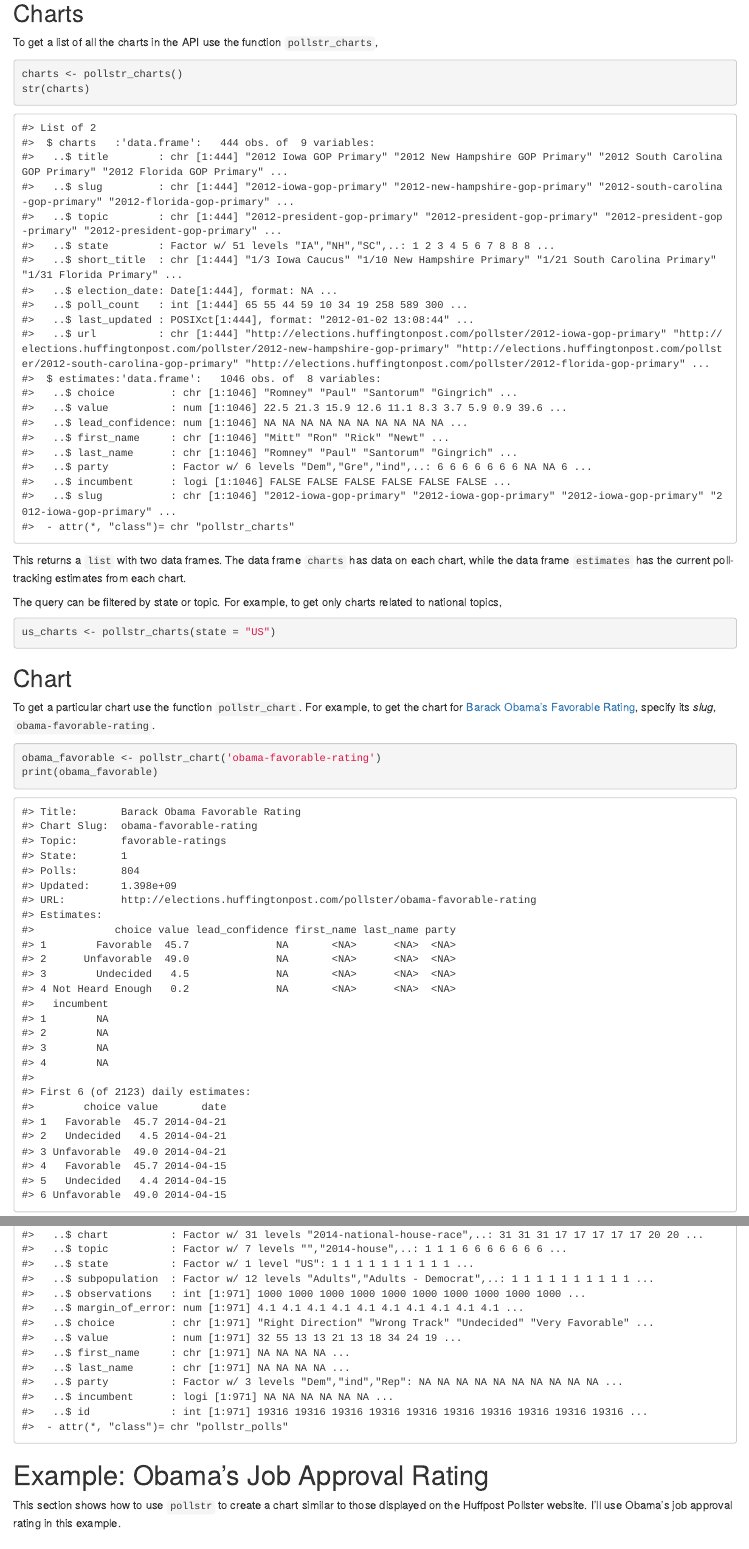
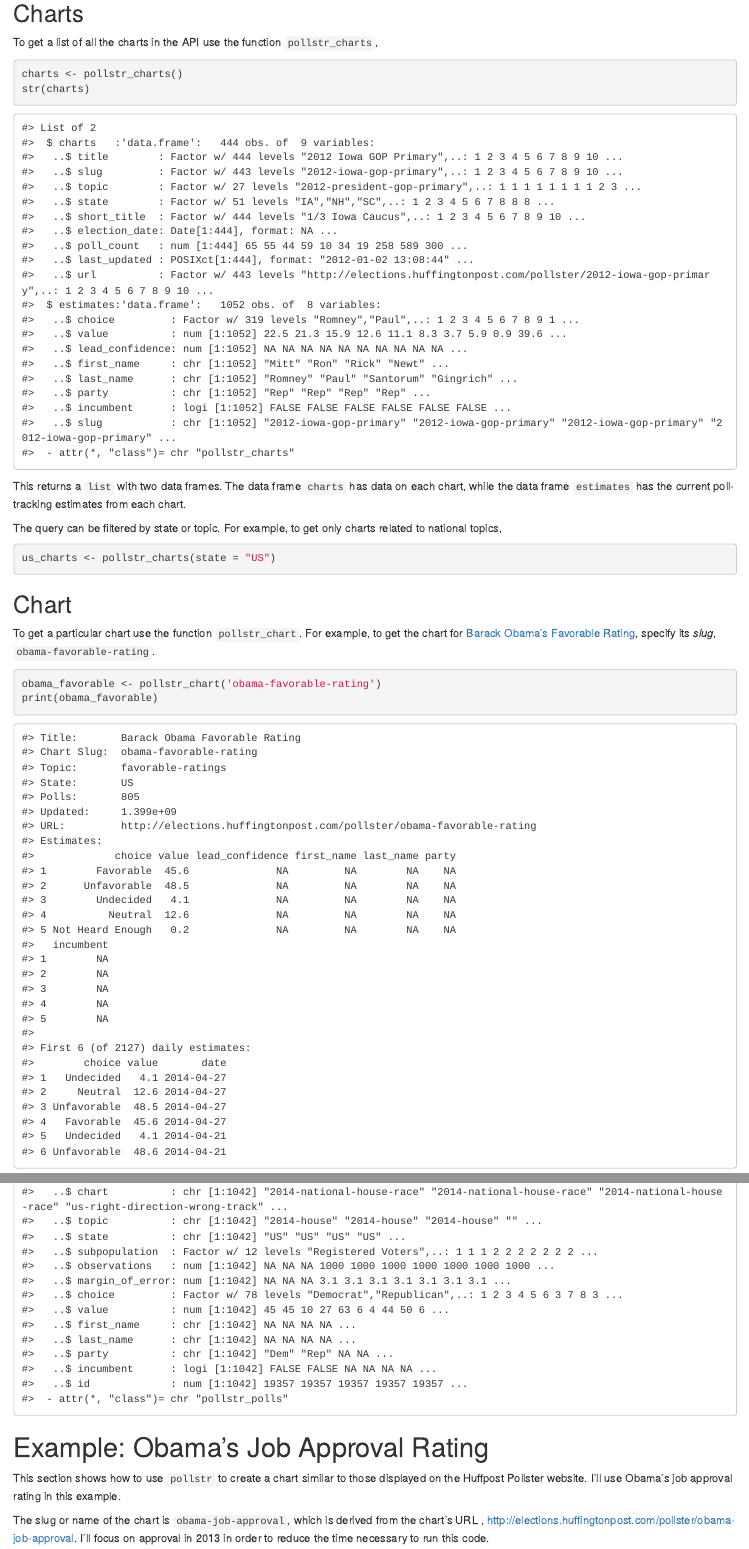
Before and after one commit to rOpenGov/pollstR, an R Markdown document (vignettes/introduction.Rmd): the page in a window 1100 px wide, from 500 px down, and a second part further down, joined at a grey line. Rendered offline with R 4.5, knitr and Pandoc, with nearby package versions.

Commit message:
see if vignettes pass check

````diff
--- a/vignettes/introduction.Rmd
+++ b/vignettes/introduction.Rmd
@@ -44,24 +44,24 @@ str(charts)
 ```
 #> List of 2
 #>  $ charts   :'data.frame':	444 obs. of  9 variables:
-#>   ..$ title        : chr [1:444] "2012 Iowa GOP Primary" "2012 New Hampshire GOP Primary" "2012 South Carolina GOP Primary" "2012 Florida GOP Primary" ...
-#>   ..$ slug         : chr [1:444] "2012-iowa-gop-primary" "2012-new-hampshire-gop-primary" "2012-south-carolina-gop-primary" "2012-florida-gop-primary" ...
-#>   ..$ topic        : chr [1:444] "2012-president-gop-primary" "2012-president-gop-primary" "2012-president-gop-primary" "2012-president-gop-primary" ...
+#>   ..$ title        : Factor w/ 444 levels "2012 Iowa GOP Primary",..: 1 2 3 4 5 6 7 8 9 10 ...
+#>   ..$ slug         : Factor w/ 443 levels "2012-iowa-gop-primary",..: 1 2 3 4 5 6 7 8 9 10 ...
+#>   ..$ topic        : Factor w/ 27 levels "2012-president-gop-primary",..: 1 1 1 1 1 1 1 1 2 3 ...
 #>   ..$ state        : Factor w/ 51 levels "IA","NH","SC",..: 1 2 3 4 5 6 7 8 8 8 ...
-#>   ..$ short_title  : chr [1:444] "1/3 Iowa Caucus" "1/10 New Hampshire Primary" "1/21 South Carolina Primary" "1/31 Florida Primary" ...
+#>   ..$ short_title  : Factor w/ 444 levels "1/3 Iowa Caucus",..: 1 2 3 4 5 6 7 8 9 10 ...
 #>   ..$ election_date: Date[1:444], format: NA ...
-#>   ..$ poll_count   : int [1:444] 65 55 44 59 10 34 19 258 589 300 ...
+#>   ..$ poll_count   : num [1:444] 65 55 44 59 10 34 19 258 589 300 ...
 #>   ..$ last_updated : POSIXct[1:444], format: "2012-01-02 13:08:44" ...
-#>   ..$ url          : chr [1:444] "http://elections.huffingtonpost.com/pollster/2012-iowa-gop-primary" "http://elections.huffingtonpost.com/pollster/2012-new-hampshire-gop-primary" "http://elections.huffingtonpost.com/pollster/2012-south-carolina-gop-primary" "http://elections.huffingtonpost.com/pollster/2012-florida-gop-primary" ...
-#>  $ estimates:'data.frame':	1046 obs. of  8 variables:
-#>   ..$ choice         : chr [1:1046] "Romney" "Paul" "Santorum" "Gingrich" ...
-#>   ..$ value          : num [1:1046] 22.5 21.3 15.9 12.6 11.1 8.3 3.7 5.9 0.9 39.6 ...
-#>   ..$ lead_confidence: num [1:1046] NA NA NA NA NA NA NA NA NA NA ...
-#>   ..$ first_name     : chr [1:1046] "Mitt" "Ron" "Rick" "Newt" ...
-#>   ..$ last_name      : chr [1:1046] "Romney" "Paul" "Santorum" "Gingrich" ...
-#>   ..$ party          : Factor w/ 6 levels "Dem","Gre","ind",..: 6 6 6 6 6 6 6 NA NA 6 ...
-#>   ..$ incumbent      : logi [1:1046] FALSE FALSE FALSE FALSE FALSE FALSE ...
-#>   ..$ slug           : chr [1:1046] "2012-iowa-gop-primary" "2012-iowa-gop-primary" "2012-iowa-gop-primary" "2012-iowa-gop-primary" ...
+#>   ..$ url          : Factor w/ 443 levels "http://elections.huffingtonpost.com/pollster/2012-iowa-gop-primary",..: 1 2 3 4 5 6 7 8 9 10 ...
+#>  $ estimates:'data.frame':	1052 obs. of  8 variables:
+#>   ..$ choice         : Factor w/ 319 levels "Romney","Paul",..: 1 2 3 4 5 6 7 8 9 1 ...
+#>   ..$ value          : num [1:1052] 22.5 21.3 15.9 12.6 11.1 8.3 3.7 5.9 0.9 39.6 ...
+#>   ..$ lead_confidence: num [1:1052] NA NA NA NA NA NA NA NA NA NA ...
+#>   ..$ first_name     : chr [1:1052] "Mitt" "Ron" "Rick" "Newt" ...
+#>   ..$ last_name      : chr [1:1052] "Romney" "Paul" "Santorum" "Gingrich" ...
+#>   ..$ party          : chr [1:1052] "Rep" "Rep" "Rep" "Rep" ...
+#>   ..$ incumbent      : logi [1:1052] FALSE FALSE FALSE FALSE FALSE FALSE ...
+#>   ..$ slug           : chr [1:1052] "2012-iowa-gop-primary" "2012-iowa-gop-primary" "2012-iowa-gop-primary" "2012-iowa-gop-primary" ...
 #>  - attr(*, "class")= chr "pollstr_charts"
 ```
 
@@ -91,30 +91,32 @@ print(obama_favorable)
 #> Title:       Barack Obama Favorable Rating
 #> Chart Slug:  obama-favorable-rating
 #> Topic:       favorable-ratings
-#> State:       1
-#> Polls:       804
-#> Updated:     1.398e+09
+#> State:       US
+#> Polls:       805
+#> Updated:     1.399e+09
 #> URL:         http://elections.huffingtonpost.com/pollster/obama-favorable-rating
 #> Estimates:
 #>             choice value lead_confidence first_name last_name party
-#> 1        Favorable  45.7              NA       <NA>      <NA>  <NA>
-#> 2      Unfavorable  49.0              NA       <NA>      <NA>  <NA>
-#> 3        Undecided   4.5              NA       <NA>      <NA>  <NA>
-#> 4 Not Heard Enough   0.2              NA       <NA>      <NA>  <NA>
+#> 1        Favorable  45.6              NA         NA        NA    NA
+#> 2      Unfavorable  48.5              NA         NA        NA    NA
+#> 3        Undecided   4.1              NA         NA        NA    NA
+#> 4          Neutral  12.6              NA         NA        NA    NA
+#> 5 Not Heard Enough   0.2              NA         NA        NA    NA
 #>   incumbent
 #> 1        NA
 #> 2        NA
 #> 3        NA
 #> 4        NA
+#> 5        NA
 #>
-#> First 6 (of 2123) daily estimates:
+#> First 6 (of 2127) daily estimates:
 #>        choice value       date
-#> 1   Favorable  45.7 2014-04-21
-#> 2   Undecided   4.5 2014-04-21
-#> 3 Unfavorable  49.0 2014-04-21
-#> 4   Favorable  45.7 2014-04-15
-#> 5   Undecided   4.4 2014-04-15
-#> 6 Unfavorable  49.0 2014-04-15
+#> 1   Undecided   4.1 2014-04-27
+#> 2     Neutral  12.6 2014-04-27
+#> 3 Unfavorable  48.5 2014-04-27
+#> 4   Favorable  45.6 2014-04-27
+#> 5   Undecided   4.1 2014-04-21
+#> 6 Unfavorable  48.6 2014-04-21
 ```
 
 The slug can be found from the results of a ``pollstr_charts`` query.
@@ -162,13 +151,0 @@ str(obama_favorable_polls)
-#>   ..$ chart          : Factor w/ 31 levels "2014-national-house-race",..: 31 31 31 17 17 17 17 17 20 20 ...
-#>   ..$ topic          : Factor w/ 7 levels "","2014-house",..: 1 1 1 6 6 6 6 6 6 6 ...
-#>   ..$ state          : Factor w/ 1 level "US": 1 1 1 1 1 1 1 1 1 1 ...
-#>   ..$ subpopulation  : Factor w/ 12 levels "Adults","Adults - Democrat",..: 1 1 1 1 1 1 1 1 1 1 ...
-#>   ..$ observations   : int [1:971] 1000 1000 1000 1000 1000 1000 1000 1000 1000 1000 ...
-#>   ..$ margin_of_error: num [1:971] 4.1 4.1 4.1 4.1 4.1 4.1 4.1 4.1 4.1 4.1 ...
-#>   ..$ choice         : chr [1:971] "Right Direction" "Wrong Track" "Undecided" "Very Favorable" ...
-#>   ..$ value          : num [1:971] 32 55 13 13 21 13 18 34 24 19 ...
-#>   ..$ first_name     : chr [1:971] NA NA NA NA ...
-#>   ..$ last_name      : chr [1:971] NA NA NA NA ...
-#>   ..$ party          : Factor w/ 3 levels "Dem","ind","Rep": NA NA NA NA NA NA NA NA NA NA ...
-#>   ..$ incumbent      : logi [1:971] NA NA NA NA NA NA ...
-#>   ..$ id             : int [1:971] 19316 19316 19316 19316 19316 19316 19316 19316 19316 19316 ...
@@ -175,3 +166,14 @@ str(obama_favorable_polls)
+#>   ..$ state          : chr [1:1042] "US" "US" "US" "US" ...
+#>   ..$ subpopulation  : Factor w/ 12 levels "Registered Voters",..: 1 1 1 2 2 2 2 2 2 2 ...
+#>   ..$ observations   : num [1:1042] NA NA NA 1000 1000 1000 1000 1000 1000 1000 ...
+#>   ..$ margin_of_error: num [1:1042] NA NA NA 3.1 3.1 3.1 3.1 3.1 3.1 3.1 ...
+#>   ..$ choice         : Factor w/ 78 levels "Democrat","Republican",..: 1 2 3 4 5 6 3 7 8 3 ...
+#>   ..$ value          : num [1:1042] 45 45 10 27 63 6 4 44 50 6 ...
+#>   ..$ first_name     : chr [1:1042] NA NA NA NA ...
+#>   ..$ last_name      : chr [1:1042] NA NA NA NA ...
+#>   ..$ party          : chr [1:1042] "Dem" "Rep" NA NA ...
+#>   ..$ incumbent      : logi [1:1042] FALSE FALSE NA NA NA NA ...
+#>   ..$ id             : num [1:1042] 19357 19357 19357 19357 19357 ...
 #>  - attr(*, "class")= chr "pollstr_polls"
 ```
 
````
Also changed, not shown: inst/vign/introduction.Rmd (+4 -0 lines), vignettes/assets/obama-favorable-chart-2.png, vignettes/assets/obama-favorable-chart.png, vignettes/introduction.Rmd (31 more changed lines).
